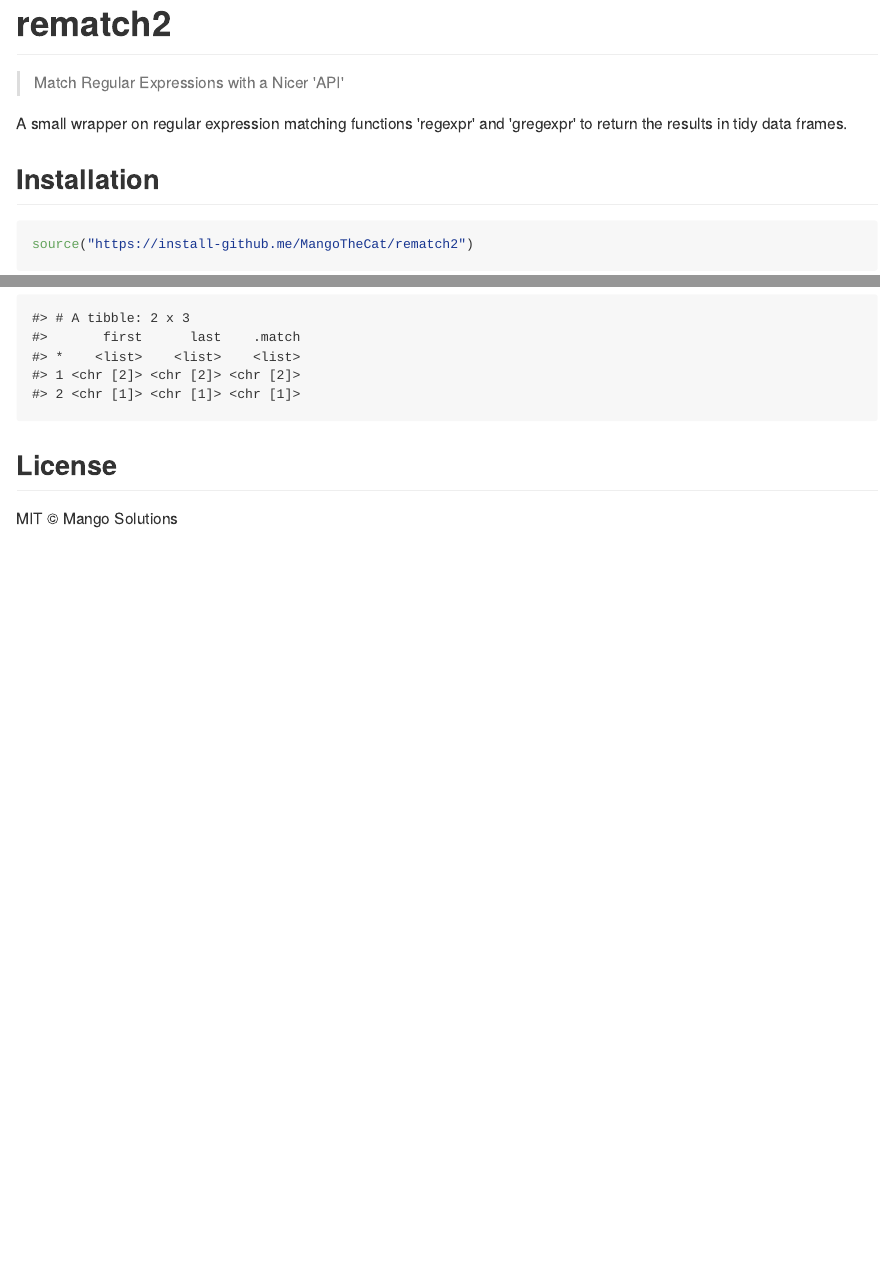
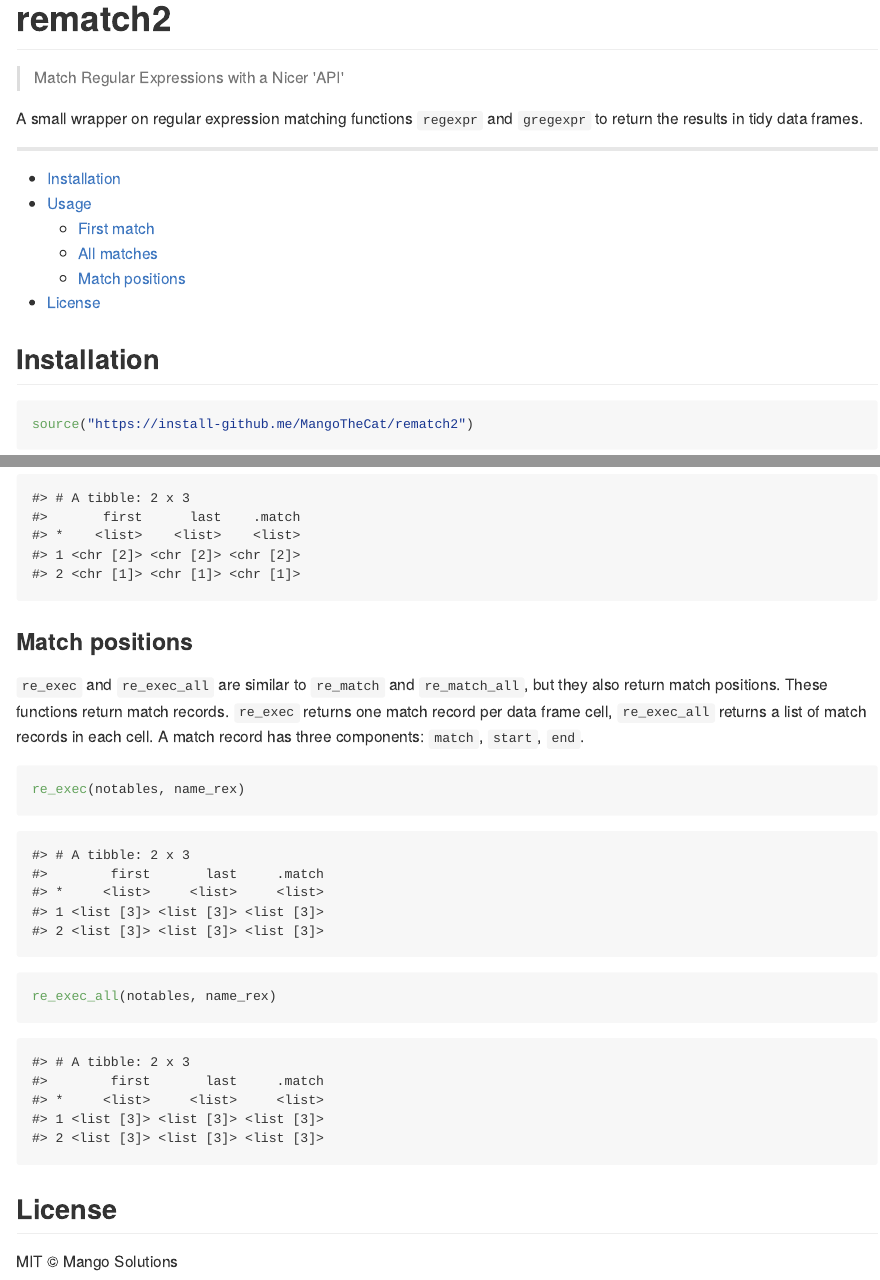
Before and after one commit to MangoTheCat/rematch2, an R Markdown document (inst/README.Rmd): the page in a window 1100 px wide, from its top, and a second part further down, joined at a grey line. The pictures show the output file inst/README.md that the author committed with the source, drawn offline in the style of GitHub; badge pictures from the web are left out.

Commit message:
Improve README with re_exec and re_exec_all

````diff
--- a/inst/README.Rmd
+++ b/inst/README.Rmd
@@ -18,8 +18,17 @@
 [![CRAN RStudio mirror downloads](http://cranlogs.r-pkg.org/badges/rematch2)](http://www.r-pkg.org/pkg/rematch2)
 [![Coverage Status](https://img.shields.io/codecov/c/github/MangoTheCat/rematch2/master.svg)](https://codecov.io/github/MangoTheCat/rematch2?branch=master)
 
-A small wrapper on regular expression matching functions 'regexpr'
-and 'gregexpr' to return the results in tidy data frames.
+A small wrapper on regular expression matching functions `regexpr`
+and `gregexpr` to return the results in tidy data frames.
+
+---
+
+  - [Installation](#installation)
+  - [Usage](#usage)
+    - [First match](#first-match)
+    - [All matches](#all-matches)
+    - [Match positions](#match-positions)
+- [License](#license)
 
 ## Installation
 
@@ -90,6 +99,22 @@
 re_match_all(notables, name_rex)
 ```
 
+### Match positions
+
+`re_exec` and `re_exec_all` are similar to `re_match` and `re_match_all`,
+but they also return match positions. These functions return match
+records. `re_exec` returns one match record per data frame cell,
+`re_exec_all` returns a list of match records in each cell. A match record
+has three components: `match`, `start`, `end`.
+
+```{r}
+re_exec(notables, name_rex)
+```
+
+```{r}
+re_exec_all(notables, name_rex)
+```
+
 ## License
 
 MIT © Mango Solutions
````
Also changed, not shown: inst/README.md.
